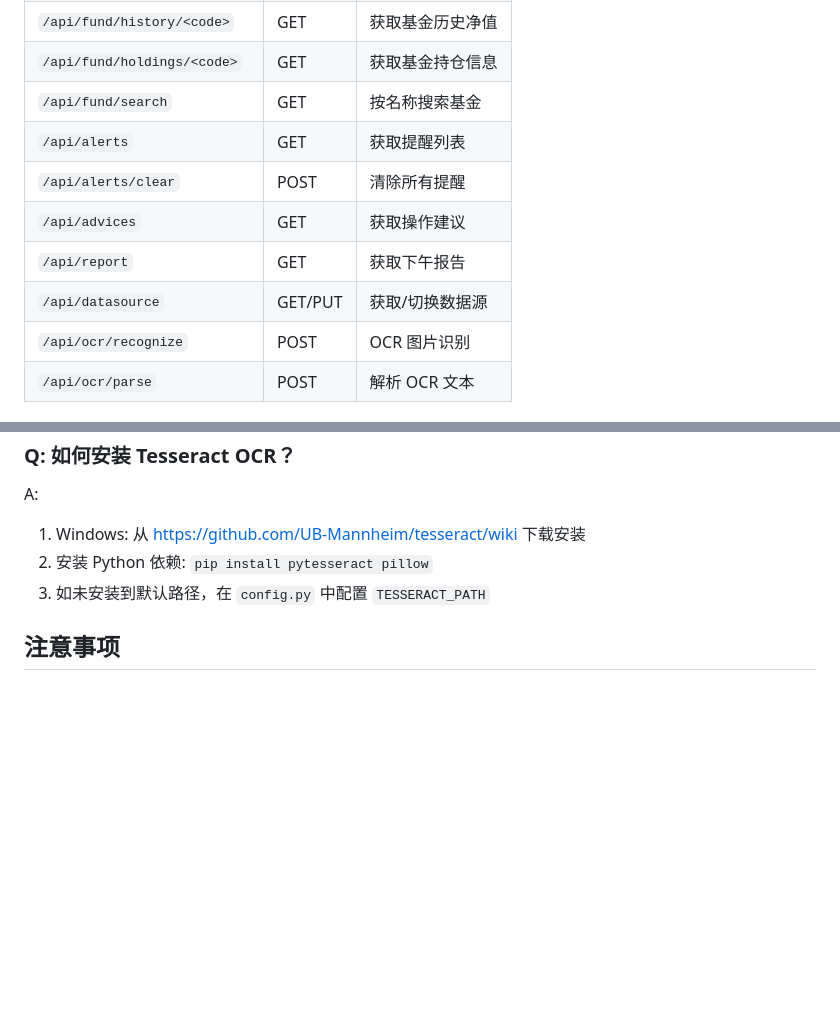
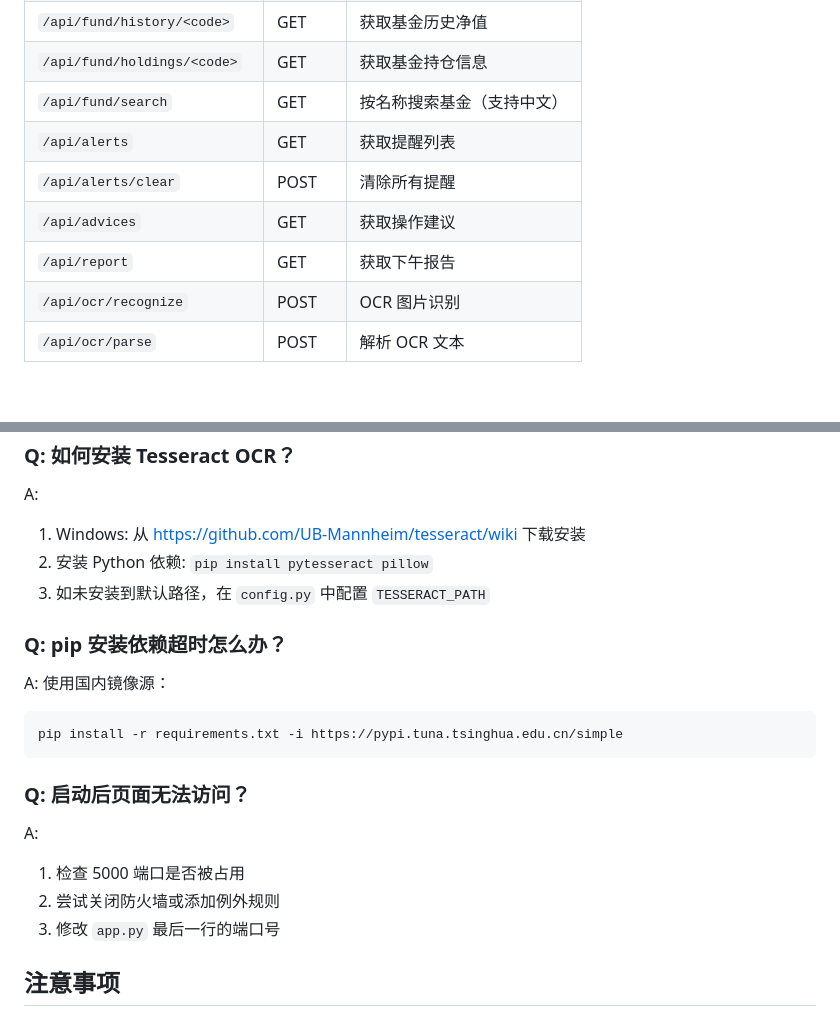
Before and after one commit to linzefan0612/fund-monitor, a Markdown page: README.md, 2 parts joined by grey strips. Rendered like a GitHub page; blank space fills up the shorter version.

````diff
--- a/README.md
+++ b/README.md
@@ -187,12 +223,11 @@ fund-monitor/
 | `/api/fund/query/<code>` | GET | 查询单只基金详情 |
 | `/api/fund/history/<code>` | GET | 获取基金历史净值 |
 | `/api/fund/holdings/<code>` | GET | 获取基金持仓信息 |
-| `/api/fund/search` | GET | 按名称搜索基金 |
+| `/api/fund/search` | GET | 按名称搜索基金（支持中文） |
 | `/api/alerts` | GET | 获取提醒列表 |
 | `/api/alerts/clear` | POST | 清除所有提醒 |
 | `/api/advices` | GET | 获取操作建议 |
 | `/api/report` | GET | 获取下午报告 |
-| `/api/datasource` | GET/PUT | 获取/切换数据源 |
 | `/api/ocr/recognize` | POST | OCR 图片识别 |
 | `/api/ocr/parse` | POST | 解析 OCR 文本 |
 
@@ -226,6 +261,18 @@ A:
 2. 安装 Python 依赖: `pip install pytesseract pillow`
 3. 如未安装到默认路径，在 `config.py` 中配置 `TESSERACT_PATH`
 
+### Q: pip 安装依赖超时怎么办？
+A: 使用国内镜像源：
+```bash
+pip install -r requirements.txt -i https://pypi.tuna.tsinghua.edu.cn/simple
+```
+
+### Q: 启动后页面无法访问？
+A:
+1. 检查 5000 端口是否被占用
+2. 尝试关闭防火墙或添加例外规则
+3. 修改 `app.py` 最后一行的端口号
+
 ## 注意事项
 
 1. 本工具仅供学习参考，不构成投资建议
````
Also changed, not shown: other parts of README.md (+62 -26 lines).
